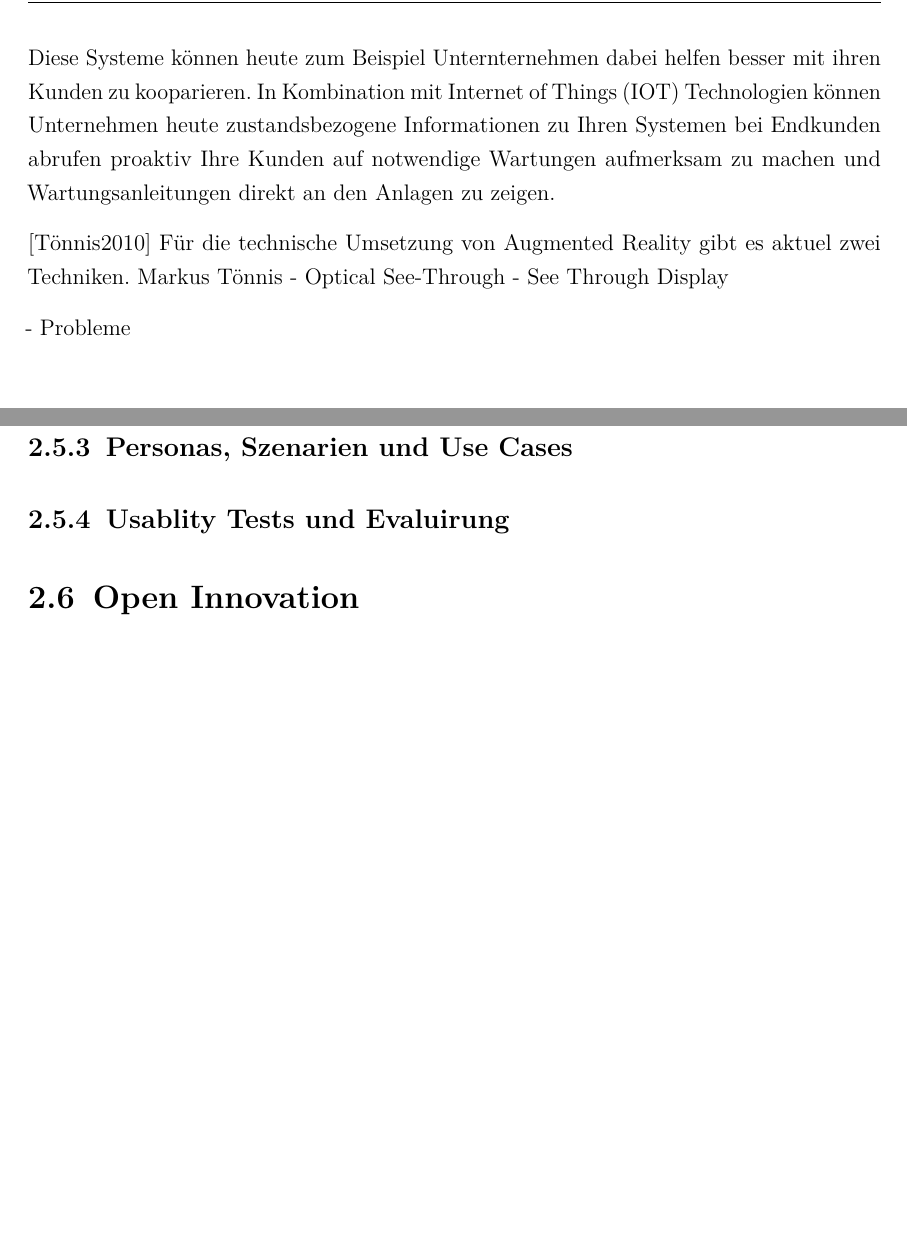
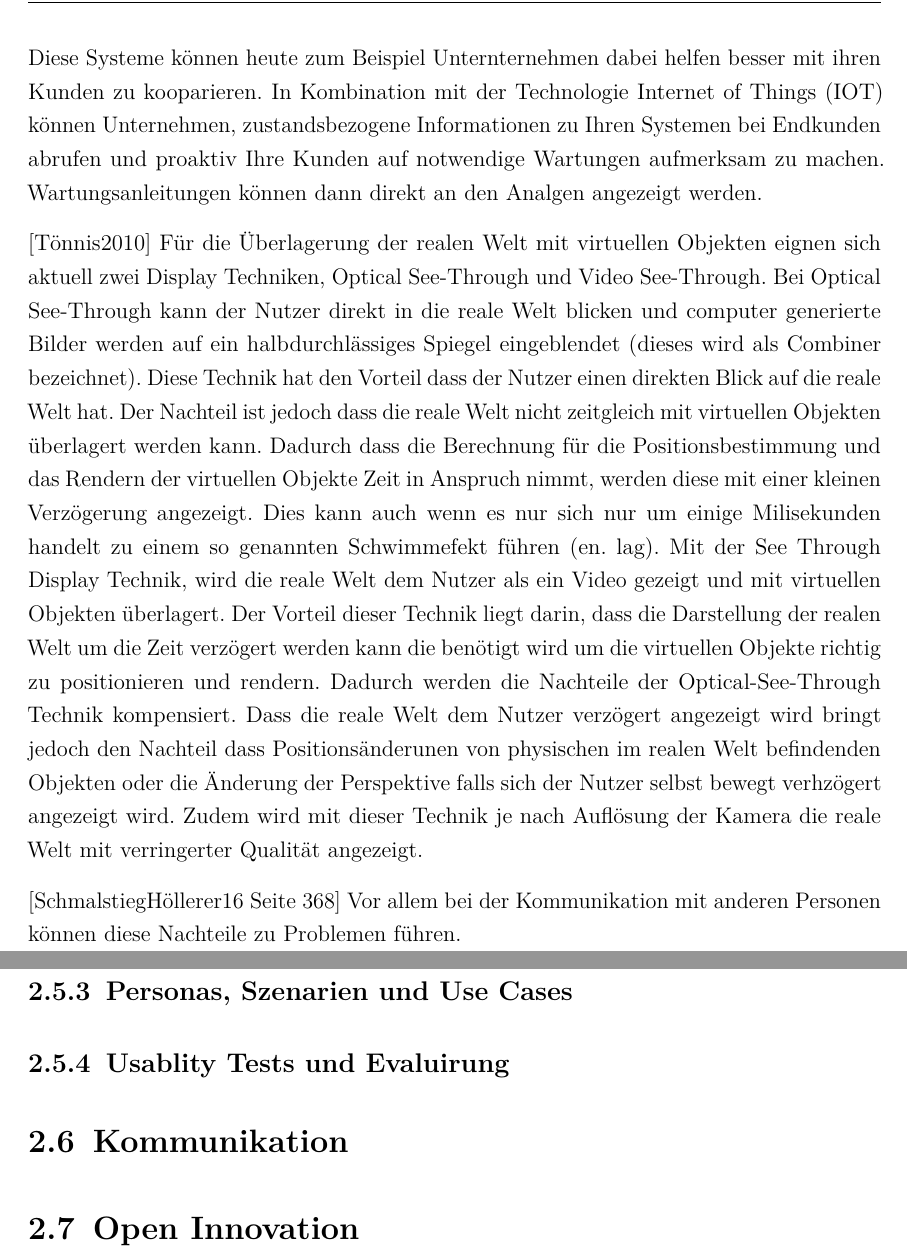
Before and after one commit to S0559003/bachelor_thesis_latex, a LaTeX thesis (main.tex, which reads chapter/Fundamentals.tex): two parts of pages 10 and 15 of 27 before the commit and two parts of pages 10 and 16 of 28 after it, joined at a grey line, cut so that both start at the same text, the shorter picture padded with empty space. Compiled offline with pdfLaTeX.

Commit message:
updating ar fundamentals

```diff
--- a/chapter/Fundamentals.tex
+++ b/chapter/Fundamentals.tex
@@ -55,19 +50,27 @@ In der Wartung und Instandsetzung können Augemented Reality Anwendungen dabei h
 Form von Text und Bildern vorliegen. So können virtuelle Replikate über die physischen Modelle gelegt, und so Schritt für Schritt Anleitungen direkt am physichen Produkt erstellt werden.
 Durch Animationen können diese Anleitungen mit präziser gestaltet werden und zum Beispiel auch Informatinen über die Richtung geben.
 
-Diese Systeme können heute zum Beispiel Unternternehmen dabei helfen besser mit ihren Kunden zu kooparieren. In Kombination mit Internet of Things (IOT) Technologien können Unternehmen heute
-zustandsbezogene Informationen zu Ihren Systemen bei Endkunden abrufen proaktiv Ihre Kunden auf notwendige Wartungen aufmerksam zu machen und Wartungsanleitungen direkt an den Anlagen zu zeigen.
-%%TODO mach Verweis für Wartung (z. Bsp:https://www.ptc.com/-/media/Files/PDFs/Case-Studies/Howden-vuforia-studio-case-study-Feb-2019.pdf?la=en&hash=6342841E1B6470C1F313295427398606)
+Diese Systeme können heute zum Beispiel Unternternehmen dabei helfen besser mit ihren Kunden zu kooparieren. In Kombination mit der Technologie Internet of Things (IOT)  können Unternehmen,
+zustandsbezogene Informationen zu Ihren Systemen bei Endkunden abrufen und proaktiv Ihre Kunden auf notwendige Wartungen aufmerksam zu machen. Wartungsanleitungen können dann direkt
+an den Analgen angezeigt werden.%TODO mach Verweis für Wartung (z. Bsp:https://www.ptc.com/-/media/Files/PDFs/Case-Studies/Howden-vuforia-studio-case-study-Feb-2019.pdf?la=en&hash=6342841E1B6470C1F313295427398606)
 
 %Grundlegende Techniken
-[Tönnis2010] Für die technische Umsetzung von Augmented Reality gibt es aktuel zwei Techniken.
-Markus Tönnis
-- Optical See-Through
-- See Through Display
+% file:///C:/Users/alibe/Desktop/papers/MarcusTönnis_einblicke_in_augmented_reality.pdf Seite 32
+[Tönnis2010] Für die Überlagerung der realen Welt mit virtuellen Objekten eignen sich aktuell zwei Display Techniken,  Optical See-Through und Video See-Through.
+Bei Optical See-Through kann der Nutzer direkt in die reale Welt blicken und computer generierte Bilder werden auf ein halbdurchlässiges Spiegel eingeblendet (dieses wird als Combiner bezeichnet).
+Diese Technik hat den Vorteil dass der Nutzer einen direkten Blick auf die reale Welt hat. Der Nachteil ist jedoch dass die reale Welt nicht zeitgleich mit virtuellen Objekten überlagert werden kann.
+Dadurch dass die Berechnung für die Positionsbestimmung und das Rendern der virtuellen Objekte Zeit in Anspruch nimmt, werden diese mit einer kleinen Verzögerung angezeigt. Dies kann auch
+wenn es nur sich nur um einige Milisekunden handelt zu einem so genannten Schwimmefekt führen (en. lag). Mit der See Through Display Technik, wird die reale Welt dem Nutzer als ein Video
+gezeigt und mit virtuellen Objekten überlagert. Der Vorteil dieser Technik liegt darin, dass die Darstellung der realen Welt um die Zeit verzögert werden kann die benötigt wird um die virtuellen Objekte
+richtig zu positionieren und rendern. Dadurch werden die Nachteile der Optical-See-Through Technik kompensiert. Dass die reale Welt dem Nutzer verzögert angezeigt wird bringt jedoch den Nachteil
+dass Positionsänderunen von physischen im realen Welt befindenden Objekten oder die Änderung der Perspektive falls sich der Nutzer selbst bewegt verhzögert angezeigt wird. Zudem wird mit
+dieser Technik je nach Auflösung der Kamera die reale Welt mit verringerter Qualität angezeigt.
 
+[SchmalstiegHöllerer16 Seite 368] Vor allem bei der Kommunikation mit anderen Personen können diese Nachteile zu Problemen führen.
+% Vorteil: die Reale Welt kann um die Zeit verzögert dargestellt werden wie das Computersystem für die Positionsbestimmung und das Rendern der virtuellen Objekte benötig. Dadurch werden die Nachteile des Optical-See-Through kompensiert und es kommt zu keinem lag.
 
-% Schwachstellen und Probleme von AR
--  Probleme
+% Nachteile:
+%Wenn sich der Nutzer oder reale Objekte im Sichtfeld des Nutzers bewegen kommt werden diese verzögert dargestellt. % Je nach Auflösung kann es zu schlechterer Qalität kommen.
 
 \section{Mixed Reality}
 
@@ -234,6 +243,7 @@ Prototypen:
 
 \subsection{Usablity Tests und Evaluirung}
 
+\section{Kommunikation}
 
 \section{Open Innovation}
 
```
Also changed, not shown: main.pdf, chapter/Fundamentals.tex (17 more changed lines).
